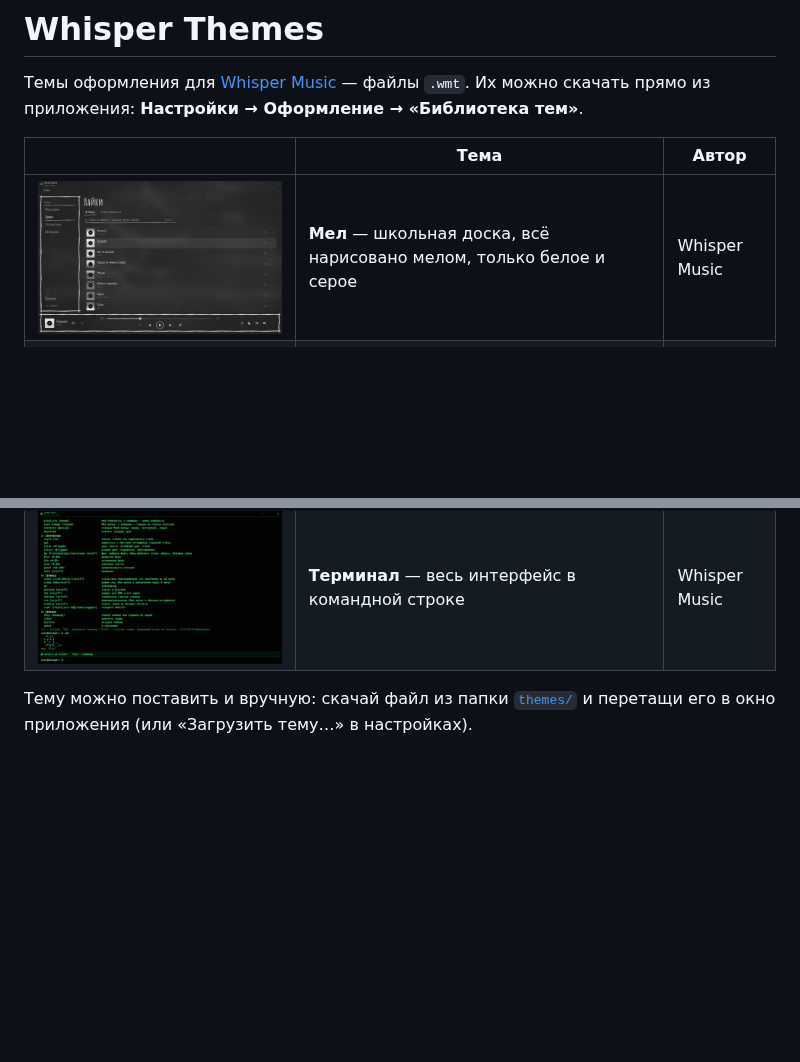
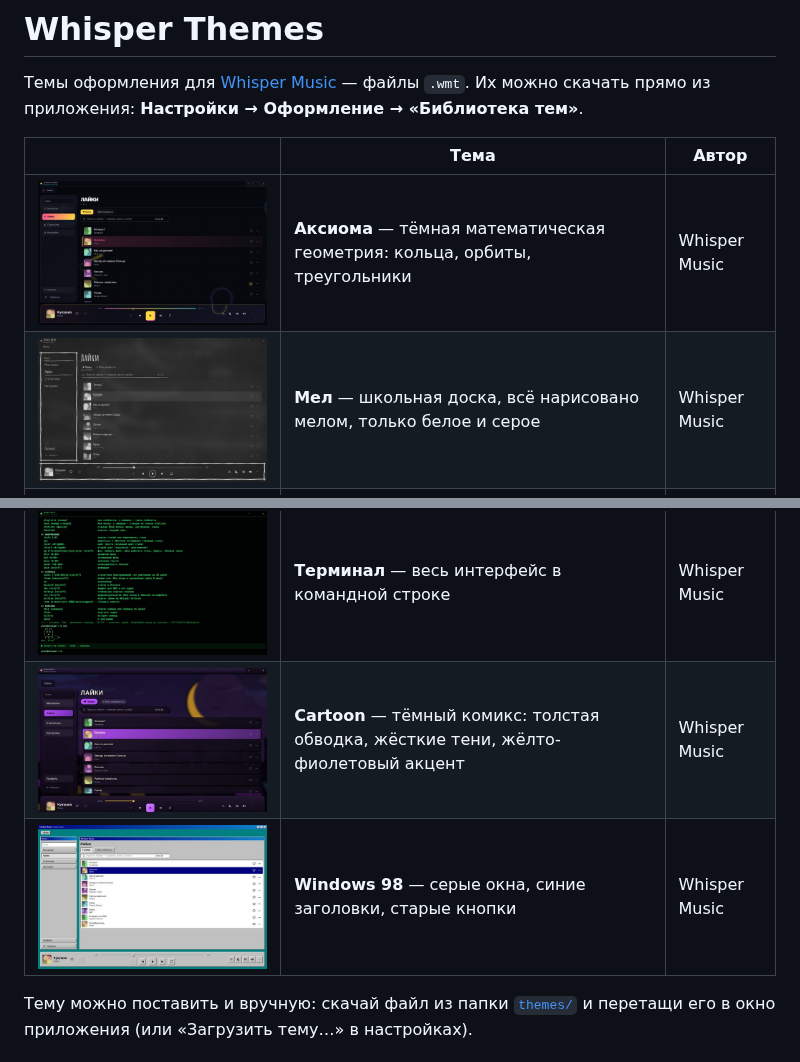
Before and after one commit to Whisper-Music/whisper-themes, a Markdown page: README.md, 2 parts joined by grey strips. Rendered like a GitHub page; pictures changed too: previews/axiom.jpg (added), previews/cartoon.jpg (added), previews/chalk.jpg; blank space fills up the shorter version.

Commit message:
Themes added

```diff
--- a/README.md
+++ b/README.md
@@ -5,10 +5,13 @@
 
 | | Тема | Автор |
 |---|---|---|
+| ![](previews/axiom.jpg) | **Аксиома** — тёмная математическая геометрия: кольца, орбиты, треугольники | Whisper Music |
 | ![](previews/chalk.jpg) | **Мел** — школьная доска, всё нарисовано мелом, только белое и серое | Whisper Music |
 | ![](previews/night-sky.jpg) | **Ночное небо** — синий акцент и звёздный фон | Whisper Music |
 | ![](previews/retro-tv.jpg) | **Телевизор** — ламповый телевизор: пиксельные надписи, ручки громкости и каналов | Whisper Music |
 | ![](previews/terminal.jpg) | **Терминал** — весь интерфейс в командной строке | Whisper Music |
+| ![](previews/cartoon.jpg) | **Cartoon** — тёмный комикс: толстая обводка, жёсткие тени, жёлто-фиолетовый акцент | Whisper Music |
+| ![](previews/windows-98.jpg) | **Windows 98** — серые окна, синие заголовки, старые кнопки | Whisper Music |
 
 Тему можно поставить и вручную: скачай файл из папки [`themes/`](themes) и перетащи его в окно приложения
 (или «Загрузить тему…» в настройках).
```
Also changed, not shown: 5 other files.
